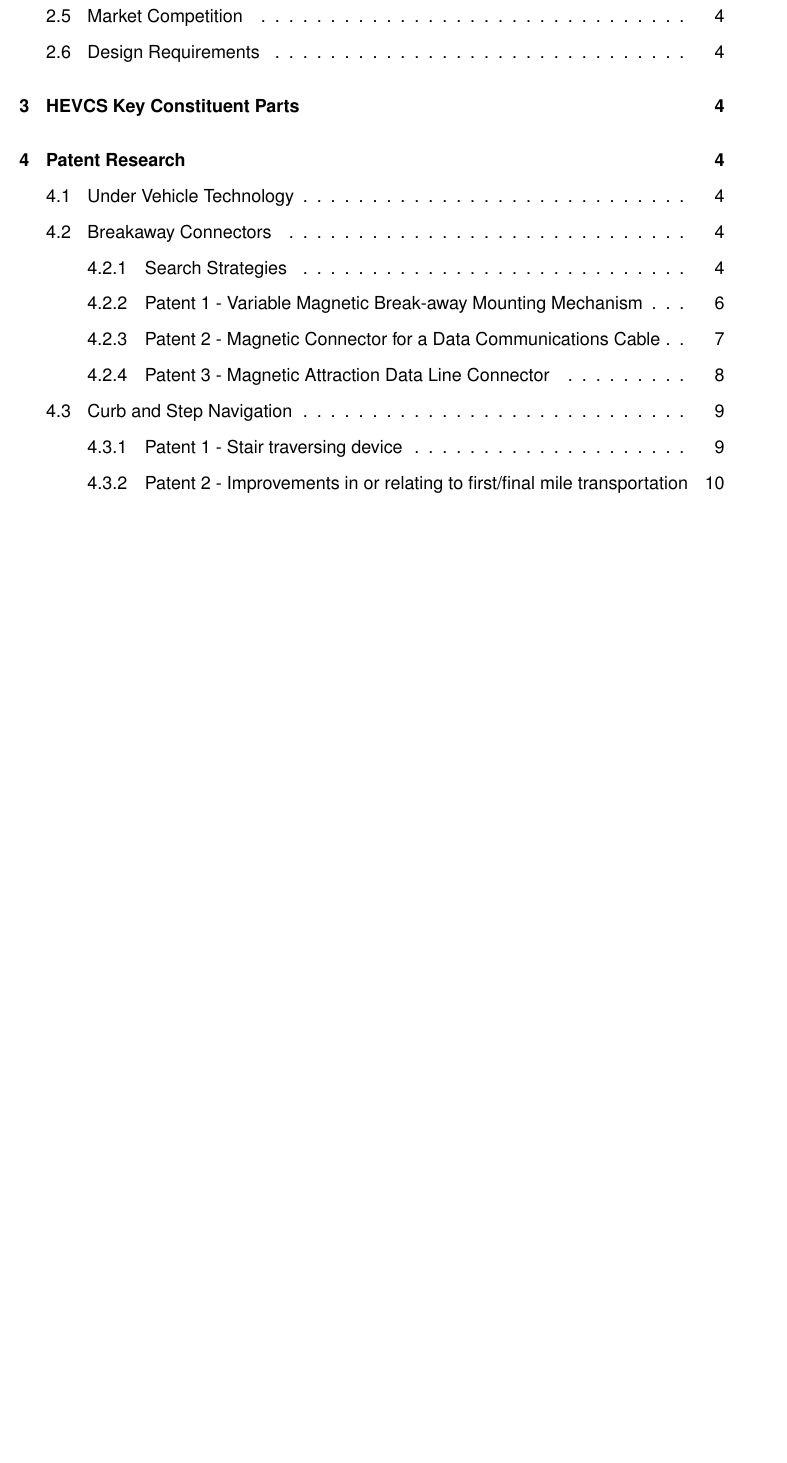
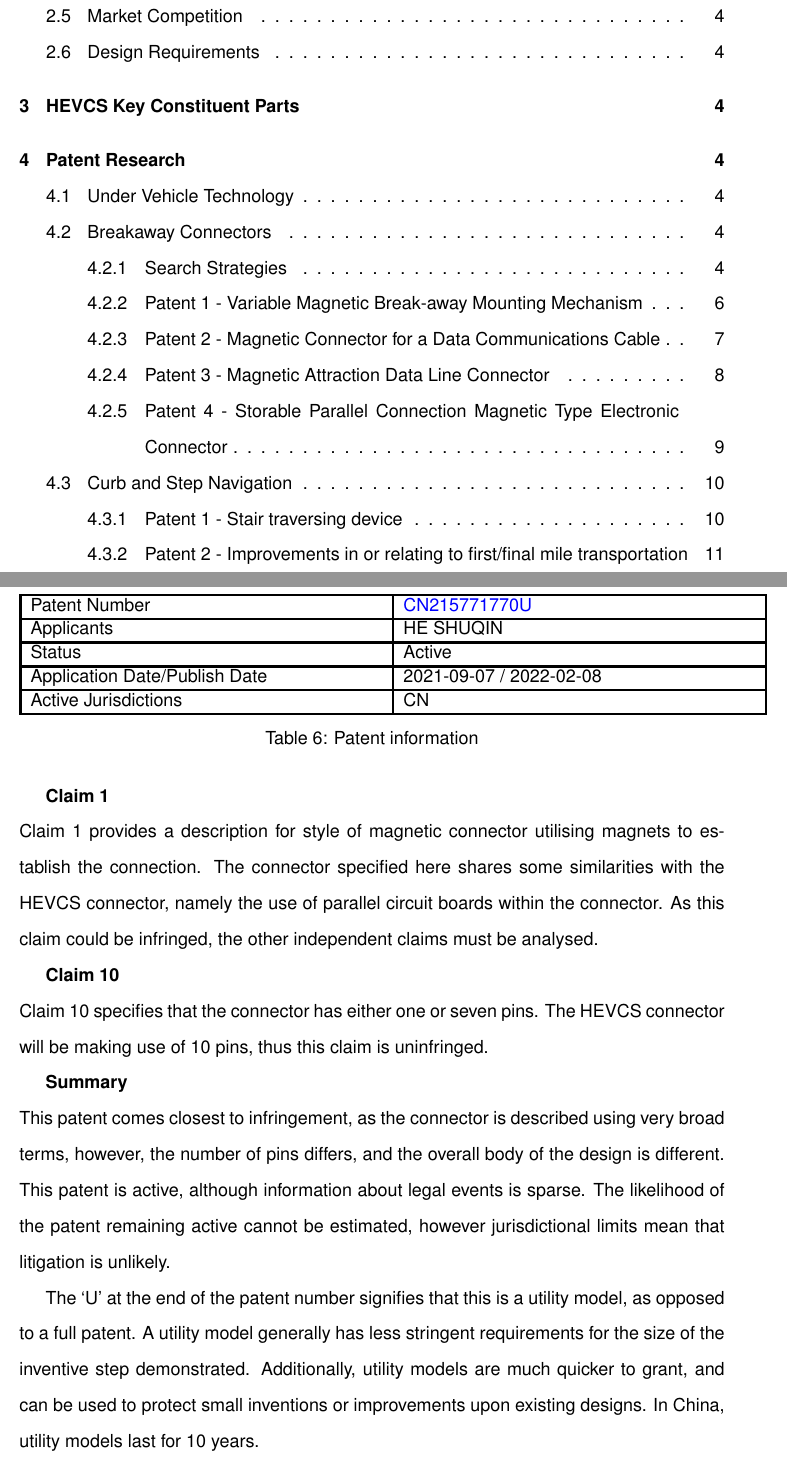
Before and after one commit to LukeDWaller99/MEng-a-boys, a LaTeX document (Documents/IP Landscape/Report/ip_landscape.tex): part of page 2 of 17 before the commit and two parts of pages 2 and 10 of 18 after it, the two joined at a grey line, cut so that both start at the same text, the shorter picture padded with empty space. Compiled offline with pdfLaTeX.

Commit message:
Breakaway Patent 4 done

```diff
--- a/Documents/IP Landscape/Report/ip_landscape.tex
+++ b/Documents/IP Landscape/Report/ip_landscape.tex
@@ -219,6 +219,38 @@ The HEVCS connector will additionally be cylindrical, with parallel data lines a
 
 \textbf{Summary}\\
 The jurisdictional limits of this patent to China, and the large differences in data line arrangement and connector style mean that this patent is not, and shall not be, infringed by the HEVCS connector. Whilst the patent contains a novel idea for connector construction and arrangement, due to the demands placed on the HEVCS connector, these ideas are not applicable.
+
+\subsubsection{Patent 4 - Storable Parallel Connection Magnetic Type Electronic Connector}
+\begin{table}[H]
+    \centering
+    \setlength{\arrayrulewidth}{1.5pt}
+    \begin{tabular}{|p{0.5\linewidth}|p{0.5\linewidth}|}
+    \hline
+    Patent Number & \href{https://worldwide.espacenet.com/patent/search/family/080088809/publication/CN215771770U?q=CN215771770U}{CN215771770U}\\
+    \hline
+    Applicants &HE SHUQIN\\
+    \hline
+    Status & Active\\
+    \hline
+    Application Date/Publish Date & 2021-09-07 / 2022-02-08\\
+    \hline
+    Active Jurisdictions & CN\\
+    \hline
+    \end{tabular}
+    \caption{Patent information}
+    \label{table:mag_con3}
+\end{table}
+\textbf{Claim 1}\\
+Claim 1 provides a description for style of magnetic connector utilising magnets to establish the connection. The connector specified here shares some similarities with the HEVCS connector, namely the use of parallel circuit boards within the connector. As this claim could be infringed, the other independent claims must be analysed.
+
+\textbf{Claim 10}\\
+Claim 10 specifies that the connector has either one or seven pins. The HEVCS connector will be making use of 10 pins, thus this claim is uninfringed.
+
+\textbf{Summary}\\
+This patent comes closest to infringement, as the connector is described using very broad terms, however, the number of pins differs, and the overall body of the design is different. This patent is active, although information about legal events is sparse. The likelihood of the patent remaining active cannot be estimated, however jurisdictional limits mean that litigation is unlikely.
+
+The ‘U’ at the end of the patent number signifies that this is a utility model, as opposed to a full patent. A utility model generally has less stringent requirements for the size of the inventive step demonstrated. Additionally, utility models are much quicker to grant, and can be used to protect small inventions or improvements upon existing designs. In China, utility models last for 10 years.
+
 \subsection{Curb and Step Navigation}\label{sec:curb_step_navigation}
 \subsubsection{Patent 1 - Stair traversing device}
 
```
